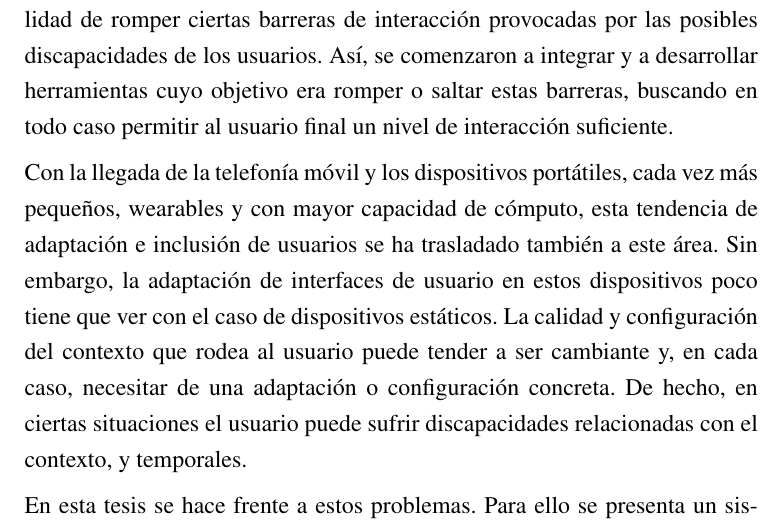
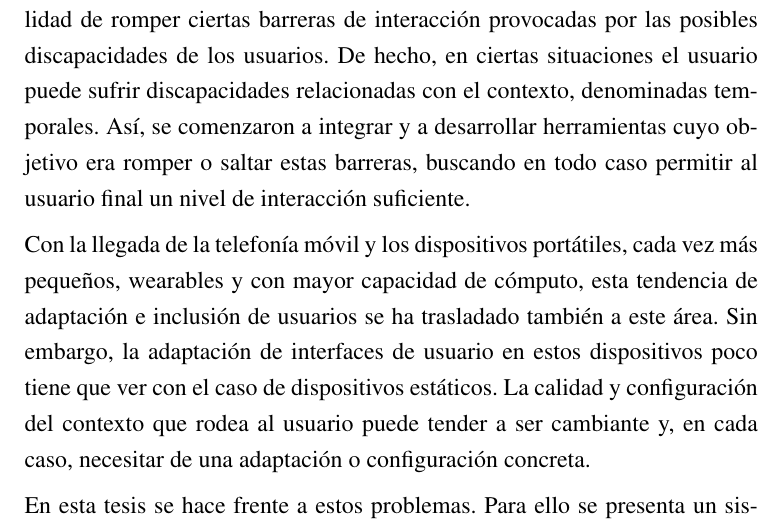
Before and after one commit to edlectrico/dissertation, a LaTeX thesis (dissertation.tex, which reads 0_frontmatter/abstract.tex): part of page 9 of 236, cut so that both start at the same text. Compiled offline with pdfLaTeX; a LaTeX package or settings file that is missing is left out.

Commit message:
Spanish abstract modified

```diff
--- a/0_frontmatter/abstract.tex
+++ b/0_frontmatter/abstract.tex
@@ -52,9 +52,11 @@ pequeñas opciones de personalización, más ligadas a la búsqueda de la practi
 y eficiencia en la interacción, aparecieron los primeros menús y elementos
 personalizables. Más adelante, se comenzó a considerar la posibilidad de romper
 ciertas barreras de interacción provocadas por las posibles discapacidades de
-los usuarios. Así, se comenzaron a integrar y a desarrollar herramientas cuyo
-objetivo era romper o saltar estas barreras, buscando en todo caso permitir al
-usuario final un nivel de interacción suficiente.
+los usuarios. De hecho, en ciertas situaciones el usuario puede sufrir
+discapacidades relacionadas con el contexto, denominadas temporales.  Así,
+se comenzaron a integrar y a desarrollar herramientas cuyo objetivo era romper
+o saltar estas barreras, buscando en todo caso permitir al usuario final un nivel
+de interacción suficiente.
 
 Con la llegada de la telefonía móvil y los dispositivos portátiles, cada vez
 más pequeños, wearables y con mayor capacidad de cómputo, esta tendencia de
@@ -62,9 +64,7 @@ adaptación e inclusión de usuarios se ha trasladado también a este área. Sin
 embargo, la adaptación de interfaces de usuario en estos dispositivos poco
 tiene que ver con el caso de dispositivos estáticos. La calidad y configuración
 del contexto que rodea al usuario puede tender a ser cambiante y, en cada caso,
-necesitar de una adaptación o configuración concreta. De hecho, en ciertas
-situaciones el usuario puede sufrir discapacidades relacionadas con el contexto,
-y temporales.
+necesitar de una adaptación o configuración concreta.
 
 En esta tesis se hace frente a estos problemas. Para ello se presenta un sistema
 de adaptación dinámico y móvil, basado principalmente en un modelo semántico de
```
